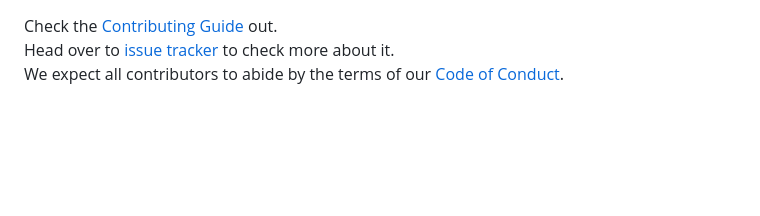
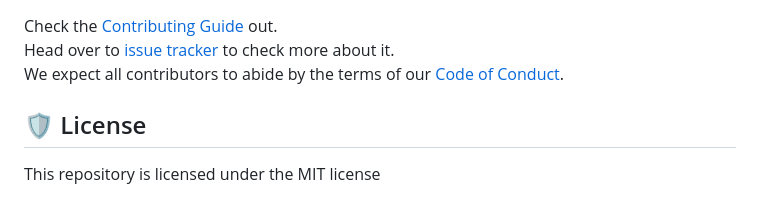
Before and after one commit to rakshixh/FakeAuthentication-API, a Markdown page: README.md, the part around the change. GitHub-like rendering; blank space fills up the shorter version.

```diff
--- a/README.md
+++ b/README.md
@@ -56,3 +56,7 @@ npm start
 Check the [Contributing Guide](https://github.com/rakshixh/FakeAuthentication-API/blob/main/.github/CONTRIBUTING.md) out. <br>
 Head over to [issue tracker](https://github.com/rakshixh/FakeAuthentication-API/issues) to check more about it. <br>
 We expect all contributors to abide by the terms of our [Code of Conduct](https://github.com/rakshixh/FakeAuthentication-API/blob/main/.github/CODE_OF_CONDUCT.md).
+
+<h2>🛡️ License</h2>
+
+This repository is licensed under the MIT license
```
